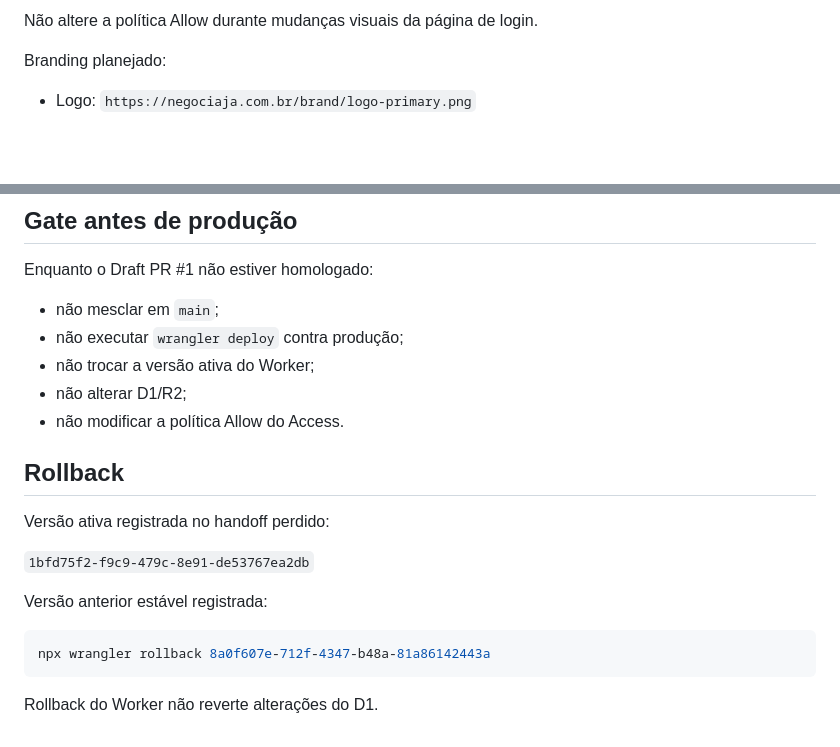
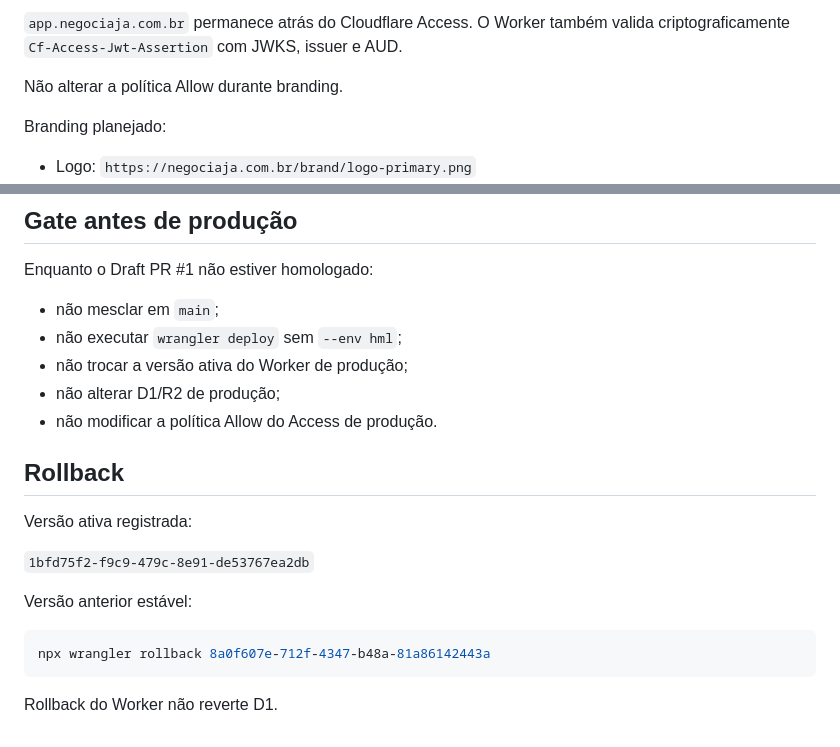
Before and after one commit to sercominteligente/negociaja, a Markdown page: docs/CLOUDFLARE.md, 2 parts joined by grey strips. Drawn GitHub-style; blank space fills up the shorter version.

````diff
--- a/docs/CLOUDFLARE.md
+++ b/docs/CLOUDFLARE.md
@@ -83,5 +146,7 @@ O painel em `app.negociaja.com.br` deve permanecer atrás do Cloudflare Access.
 
-Não altere a política Allow durante mudanças visuais da página de login.
+`app.negociaja.com.br` permanece atrás do Cloudflare Access. O Worker também valida criptograficamente `Cf-Access-Jwt-Assertion` com JWKS, issuer e AUD.
+
+Não alterar a política Allow durante branding.
 
 Branding planejado:
 
@@ -96,21 +161,21 @@ Branding planejado:
 Enquanto o Draft PR #1 não estiver homologado:
 
 - não mesclar em `main`;
-- não executar `wrangler deploy` contra produção;
-- não trocar a versão ativa do Worker;
-- não alterar D1/R2;
-- não modificar a política Allow do Access.
+- não executar `wrangler deploy` sem `--env hml`;
+- não trocar a versão ativa do Worker de produção;
+- não alterar D1/R2 de produção;
+- não modificar a política Allow do Access de produção.
 
 ## Rollback
 
-Versão ativa registrada no handoff perdido:
+Versão ativa registrada:
 
 `1bfd75f2-f9c9-479c-8e91-de53767ea2db`
 
-Versão anterior estável registrada:
+Versão anterior estável:
 
 ```powershell
 npx wrangler rollback 8a0f607e-712f-4347-b48a-81a86142443a
 ```
 
-Rollback do Worker não reverte alterações do D1.
+Rollback do Worker não reverte D1.
````
Also changed, not shown: other parts of docs/CLOUDFLARE.md (+91 -28 lines).
